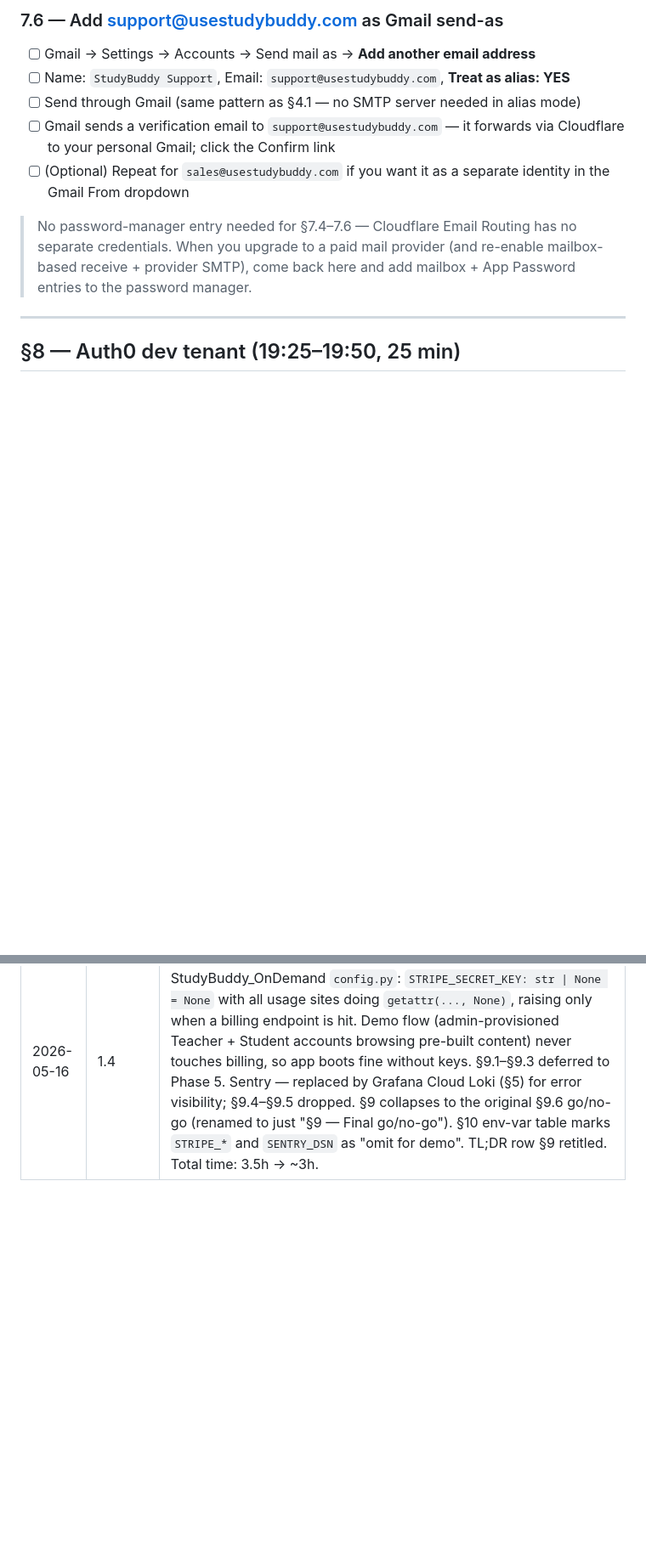
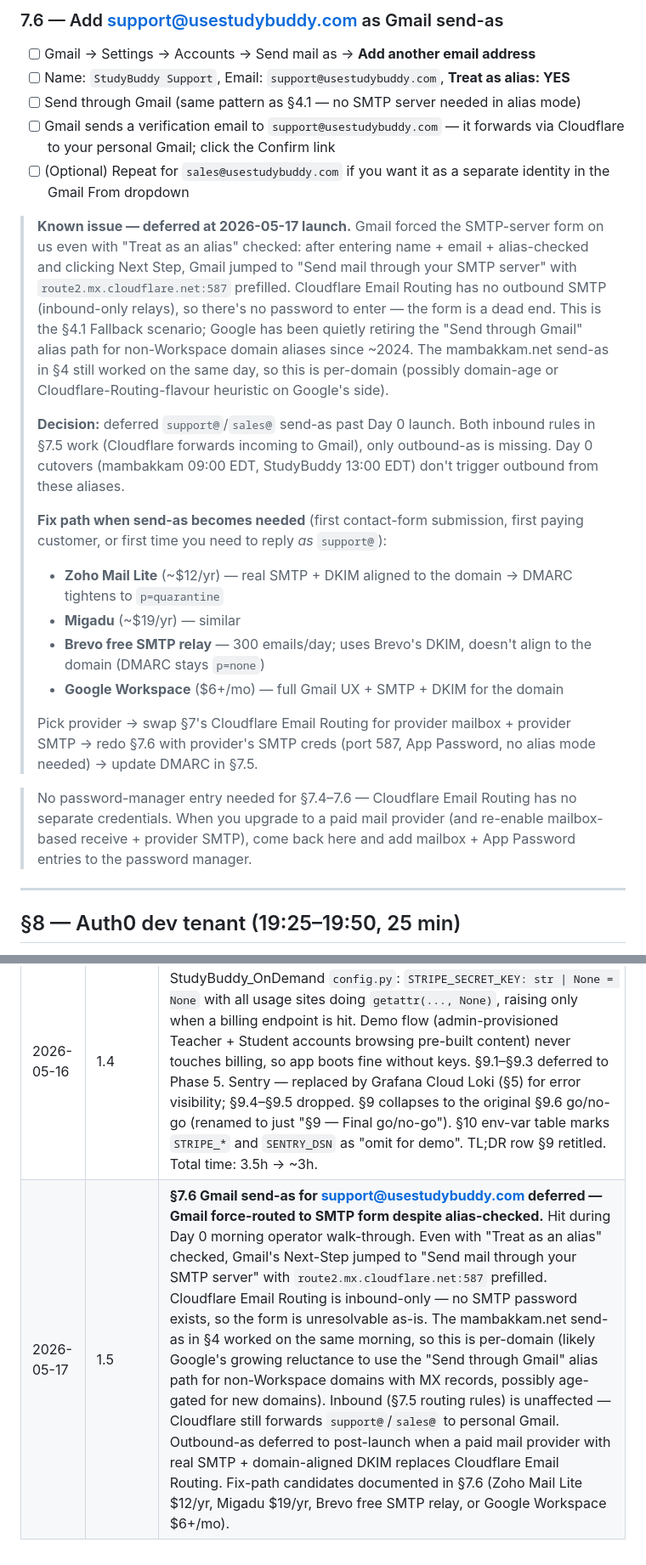
Before and after one commit to wegofwd2020-hub/mambakkam-net, a Markdown page: Plans/ACCOUNT_SETUP.md, 2 parts joined by grey strips. Shown at 85% size. GitHub-like rendering; blank space fills up the shorter version.

Commit message:
docs(setup): defer support@usestudybuddy.com send-as past launch
Gmail forced the SMTP form during the 2026-05-17 Day 0 walk-through even
with "Treat as an alias" checked, and Cloudflare Email Routing has no
outbound SMTP — so the form is unresolvable as-is. Inbound (§7.5) is
unaffected. Outbound-as moves to whenever a paid mail provider replaces
Cloudflare Email Routing; candidates (Zoho Mail Lite, Migadu, Brevo,
Google Workspace) documented in §7.6.

Co-Authored-By: Claude Opus 4.7 (1M context) <noreply@anthropic.com>

```diff
--- a/Plans/ACCOUNT_SETUP.md
+++ b/Plans/ACCOUNT_SETUP.md
@@ -404,6 +404,19 @@ Same pattern as §3 for mambakkam.net — inbound forwarding only, demo-grade.
 - [ ] Gmail sends a verification email to `support@usestudybuddy.com` — it forwards via Cloudflare to your personal Gmail; click the Confirm link
 - [ ] (Optional) Repeat for `sales@usestudybuddy.com` if you want it as a separate identity in the Gmail From dropdown
 
+> **Known issue — deferred at 2026-05-17 launch.** Gmail forced the SMTP-server form on us even with "Treat as an alias" checked: after entering name + email + alias-checked and clicking Next Step, Gmail jumped to "Send mail through your SMTP server" with `route2.mx.cloudflare.net:587` prefilled. Cloudflare Email Routing has no outbound SMTP (inbound-only relays), so there's no password to enter — the form is a dead end. This is the §4.1 Fallback scenario; Google has been quietly retiring the "Send through Gmail" alias path for non-Workspace domain aliases since ~2024. The mambakkam.net send-as in §4 still worked on the same day, so this is per-domain (possibly domain-age or Cloudflare-Routing-flavour heuristic on Google's side).
+>
+> **Decision:** deferred `support@`/`sales@` send-as past Day 0 launch. Both inbound rules in §7.5 work (Cloudflare forwards incoming to Gmail), only outbound-as is missing. Day 0 cutovers (mambakkam 09:00 EDT, StudyBuddy 13:00 EDT) don't trigger outbound from these aliases.
+>
+> **Fix path when send-as becomes needed** (first contact-form submission, first paying customer, or first time you need to reply *as* `support@`):
+>
+> - **Zoho Mail Lite** (~$12/yr) — real SMTP + DKIM aligned to the domain → DMARC tightens to `p=quarantine`
+> - **Migadu** (~$19/yr) — similar
+> - **Brevo free SMTP relay** — 300 emails/day; uses Brevo's DKIM, doesn't align to the domain (DMARC stays `p=none`)
+> - **Google Workspace** ($6+/mo) — full Gmail UX + SMTP + DKIM for the domain
+>
+> Pick provider → swap §7's Cloudflare Email Routing for provider mailbox + provider SMTP → redo §7.6 with provider's SMTP creds (port 587, App Password, no alias mode needed) → update DMARC in §7.5.
+
 > No password-manager entry needed for §7.4–7.6 — Cloudflare Email Routing has no separate credentials. When you upgrade to a paid mail provider (and re-enable mailbox-based receive + provider SMTP), come back here and add mailbox + App Password entries to the password manager.
 
 ---
@@ -583,3 +596,4 @@ morning before the 08:00 EDT VPS work begins (start at 06:30 instead).
 | 2026-05-16 | 1.2     | **Email-provider switch — Zoho free plan no longer reliably available for new signups.** §3 rewritten to Cloudflare Email Routing (free, inbound-only forwarding to personal Gmail). §4 switched to Gmail send-as in alias mode (no SMTP needed). §7.4–7.6 same pattern for studybuddy.app. §10 SMTP env vars marked "omit for demo" since no app-originated email ships. DMARC set to `p=none` for both domains (alias mode doesn't align). Plan: revisit when real inbound traffic justifies paid mail (Zoho Mail Lite ~$12/yr, Migadu ~$19/yr). |
 | 2026-05-16 | 1.3     | **Domain rename — studybuddy.app → usestudybuddy.com.** studybuddy.app was unavailable at registration time; usestudybuddy.com chosen as the "use<product>.com" fallback per the contingency table. Subdomain convention preserved: `demo.studybuddy.app` → `demo.usestudybuddy.com`. Body of §1.3 (Origin Cert SAN), §7 (DNS, Email Routing) updated. Origin Cert regenerated at Cloudflare with new SAN list; old cert revoked. Sibling docs DEPLOYMENT_PLAN.md, DEMO_LAUNCH_PLAN.md, MONITORING.md, LOGGING.md, RUNBOOK.md, BACKUPS.md updated in the same pass, plus infra (nginx vhost, prometheus.yml, alert rules YAML, provision.sh, provision-local.sh). StudyBuddy_OnDemand sibling repo requires the same sweep on its side. |
 | 2026-05-16 | 1.4     | **Stripe + Sentry deferred from tonight.** Stripe — verified in StudyBuddy_OnDemand `config.py`: `STRIPE_SECRET_KEY: str \| None = None` with all usage sites doing `getattr(..., None)`, raising only when a billing endpoint is hit. Demo flow (admin-provisioned Teacher + Student accounts browsing pre-built content) never touches billing, so app boots fine without keys. §9.1–§9.3 deferred to Phase 5. Sentry — replaced by Grafana Cloud Loki (§5) for error visibility; §9.4–§9.5 dropped. §9 collapses to the original §9.6 go/no-go (renamed to just "§9 — Final go/no-go"). §10 env-var table marks `STRIPE_*` and `SENTRY_DSN` as "omit for demo". TL;DR row §9 retitled. Total time: 3.5h → ~3h. |
+| 2026-05-17 | 1.5     | **§7.6 Gmail send-as for support@usestudybuddy.com deferred — Gmail force-routed to SMTP form despite alias-checked.** Hit during Day 0 morning operator walk-through. Even with "Treat as an alias" checked, Gmail's Next-Step jumped to "Send mail through your SMTP server" with `route2.mx.cloudflare.net:587` prefilled. Cloudflare Email Routing is inbound-only — no SMTP password exists, so the form is unresolvable as-is. The mambakkam.net send-as in §4 worked on the same morning, so this is per-domain (likely Google's growing reluctance to use the "Send through Gmail" alias path for non-Workspace domains with MX records, possibly age-gated for new domains). Inbound (§7.5 routing rules) is unaffected — Cloudflare still forwards `support@`/`sales@` to personal Gmail. Outbound-as deferred to post-launch when a paid mail provider with real SMTP + domain-aligned DKIM replaces Cloudflare Email Routing. Fix-path candidates documented in §7.6 (Zoho Mail Lite $12/yr, Migadu $19/yr, Brevo free SMTP relay, or Google Workspace $6+/mo). |
```
